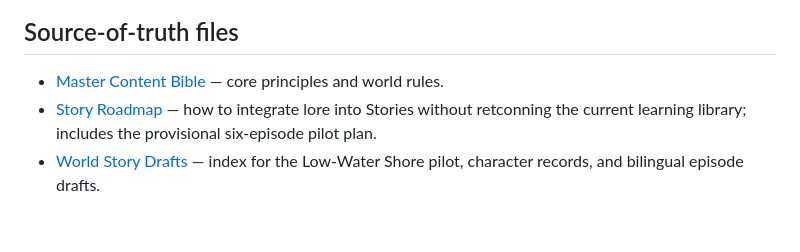
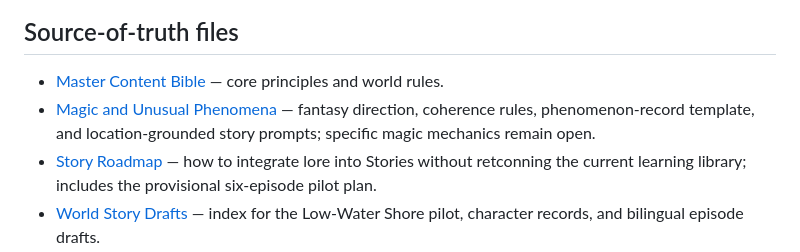
Before and after one commit to stachdriggon-bit/Epihpany, a Markdown page: docs/world/README.md, the part around the change. Drawn GitHub-style; blank space fills up the shorter version.

Commit message:
docs(world): link magic and phenomena framework

```diff
--- a/docs/world/README.md
+++ b/docs/world/README.md
@@ -11,6 +11,7 @@ This directory is the working reference for the fictional world of EPIPHANY. It
 ## Source-of-truth files
 
 - [Master Content Bible](MASTER-CONTENT-BIBLE.md) — core principles and world rules.
+- [Magic and Unusual Phenomena](MAGIC-AND-PHENOMENA.md) — fantasy direction, coherence rules, phenomenon-record template, and location-grounded story prompts; specific magic mechanics remain open.
 - [Story Roadmap](STORY-ROADMAP.md) — how to integrate lore into Stories without retconning the current learning library; includes the provisional six-episode pilot plan.
 - [World Story Drafts](stories/README.md) — index for the Low-Water Shore pilot, character records, and bilingual episode drafts.
 - [Atlas](ATLAS.md) — geographic reference and map decisions.
```
